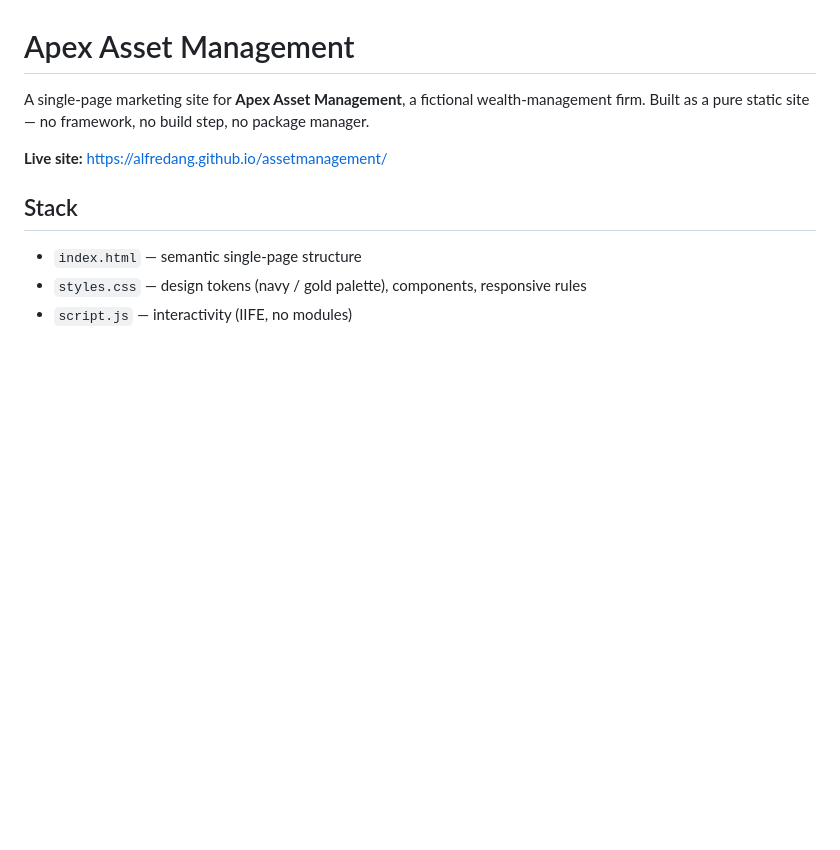
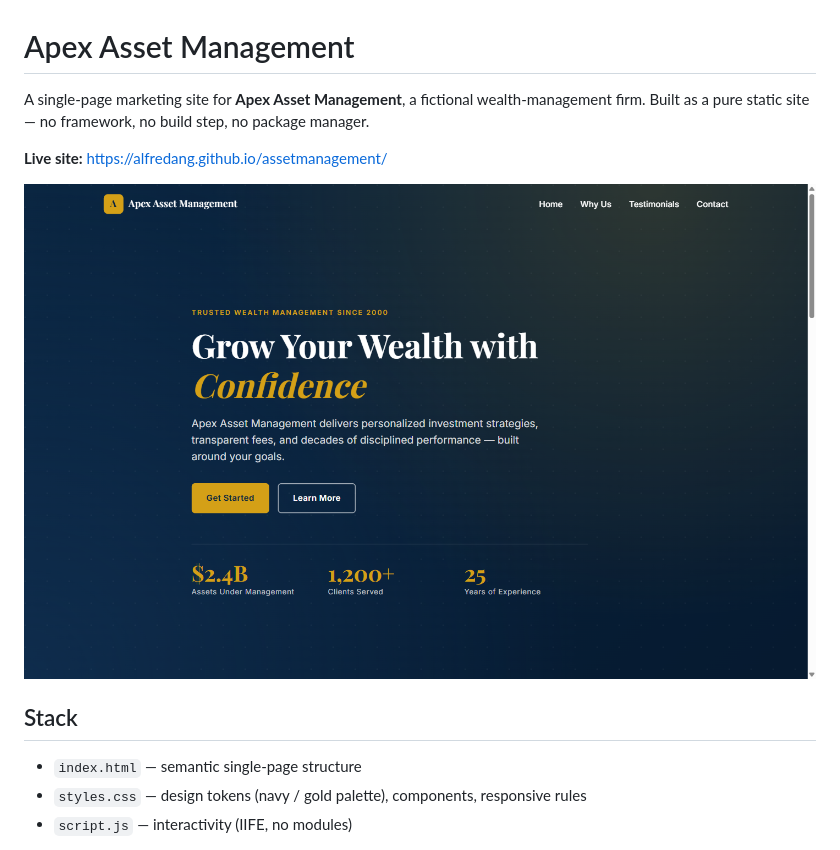
Before and after one commit to alfredang/assetmanagement, a Markdown page: README.md, the part around the change. Rendered like a GitHub page; pictures changed too: docs/screenshot.png (added); blank space fills up the shorter version.

Commit message:
Add hero screenshot to README
Co-Authored-By: Claude Opus 4.7 (1M context) <noreply@anthropic.com>

```diff
--- a/README.md
+++ b/README.md
@@ -3,6 +3,8 @@
 A single-page marketing site for **Apex Asset Management**, a fictional wealth-management firm. Built as a pure static site — no framework, no build step, no package manager.
 
 **Live site:** https://alfredang.github.io/assetmanagement/
+
+![Apex Asset Management — hero](docs/screenshot.png)
 
 ## Stack
 
```
